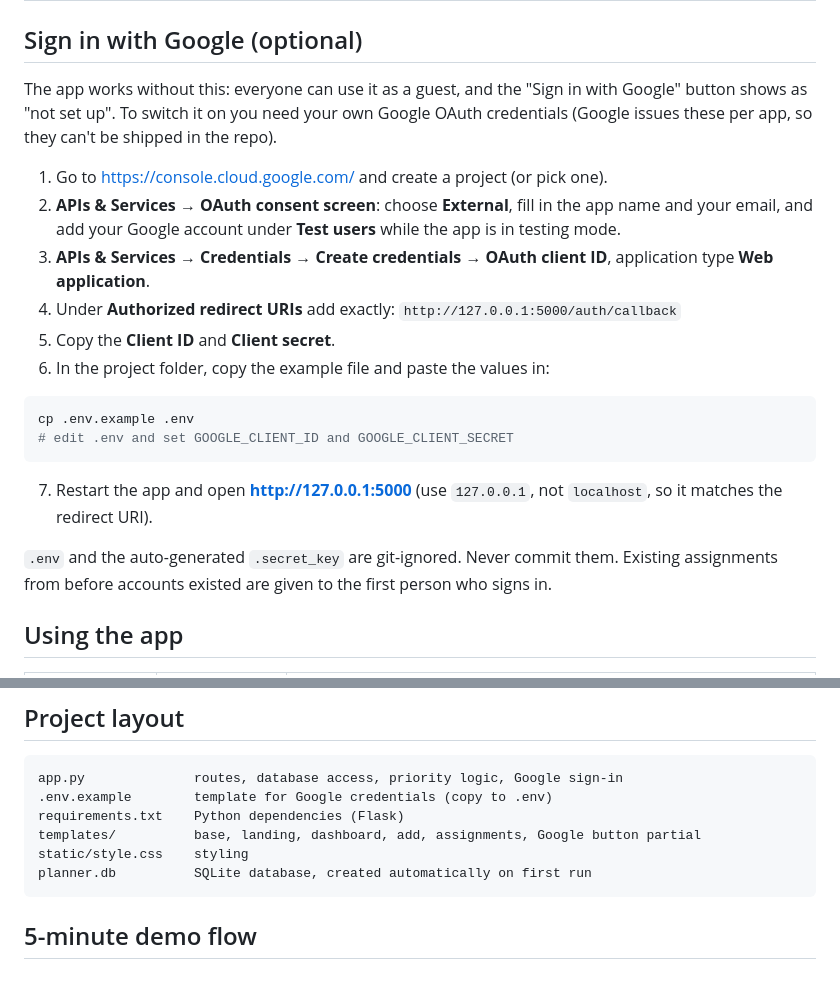
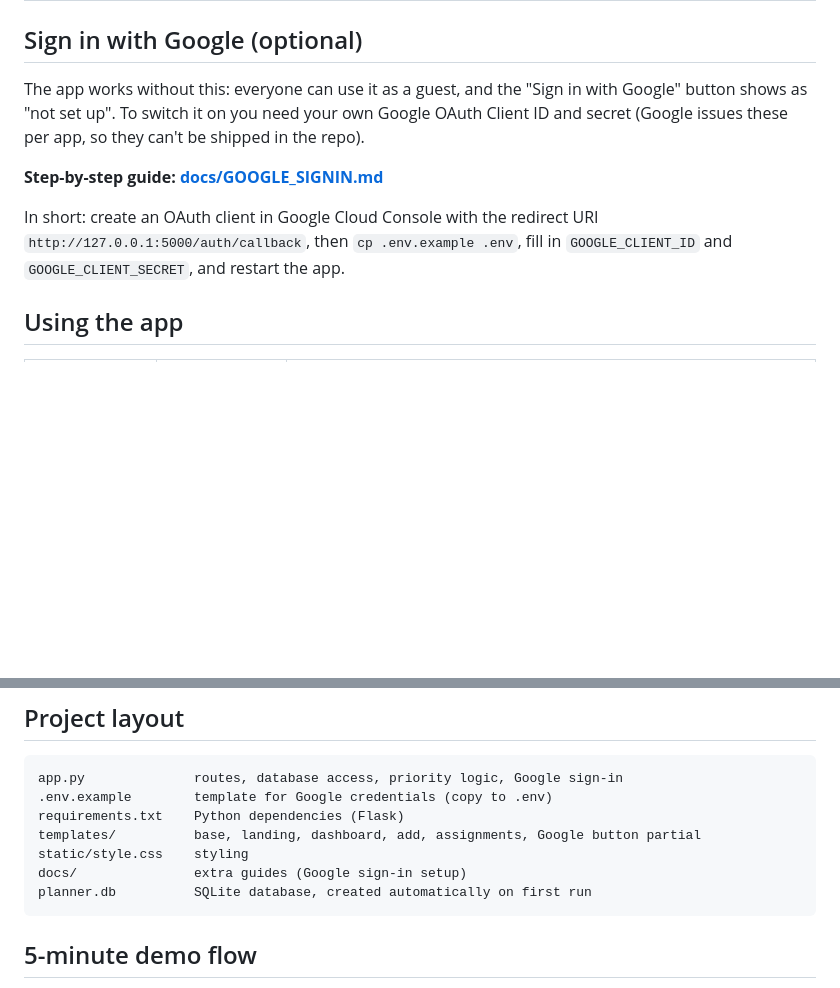
Before and after one commit to SandeepN97/study-planner, a Markdown page: README.md, 2 parts joined by grey strips. Rendered like a GitHub page; blank space fills up the shorter version.

Commit message:
Add separate Google sign-in setup guide and link it from README
Co-Authored-By: Claude Sonnet 5.5 <noreply@anthropic.com>

````diff
--- a/README.md
+++ b/README.md
@@ -150,23 +150,11 @@ Stop the server with `Ctrl+C`. Deactivate the virtual environment with `deactiva
 
 ## Sign in with Google (optional)
 
-The app works without this: everyone can use it as a guest, and the "Sign in with Google" button shows as "not set up". To switch it on you need your own Google OAuth credentials (Google issues these per app, so they can't be shipped in the repo).
+The app works without this: everyone can use it as a guest, and the "Sign in with Google" button shows as "not set up". To switch it on you need your own Google OAuth Client ID and secret (Google issues these per app, so they can't be shipped in the repo).
 
-1. Go to <https://console.cloud.google.com/> and create a project (or pick one).
-2. **APIs & Services → OAuth consent screen**: choose **External**, fill in the app name and your email, and add your Google account under **Test users** while the app is in testing mode.
-3. **APIs & Services → Credentials → Create credentials → OAuth client ID**, application type **Web application**.
-4. Under **Authorized redirect URIs** add exactly: `http://127.0.0.1:5000/auth/callback`
-5. Copy the **Client ID** and **Client secret**.
-6. In the project folder, copy the example file and paste the values in:
+**Step-by-step guide: [docs/GOOGLE_SIGNIN.md](docs/GOOGLE_SIGNIN.md)**
 
-```bash
-cp .env.example .env
-# edit .env and set GOOGLE_CLIENT_ID and GOOGLE_CLIENT_SECRET
-```
-
-7. Restart the app and open **http://127.0.0.1:5000** (use `127.0.0.1`, not `localhost`, so it matches the redirect URI).
-
-`.env` and the auto-generated `.secret_key` are git-ignored. Never commit them. Existing assignments from before accounts existed are given to the first person who signs in.
+In short: create an OAuth client in Google Cloud Console with the redirect URI `http://127.0.0.1:5000/auth/callback`, then `cp .env.example .env`, fill in `GOOGLE_CLIENT_ID` and `GOOGLE_CLIENT_SECRET`, and restart the app.
 
 ## Using the app
 
@@ -195,6 +183,7 @@ app.py              routes, database access, priority logic, Google sign-in
 requirements.txt    Python dependencies (Flask)
 templates/          base, landing, dashboard, add, assignments, Google button partial
 static/style.css    styling
+docs/               extra guides (Google sign-in setup)
 planner.db          SQLite database, created automatically on first run
 ```
 
````
Also changed, not shown: docs/GOOGLE_SIGNIN.md (added, +95 -0 lines).
